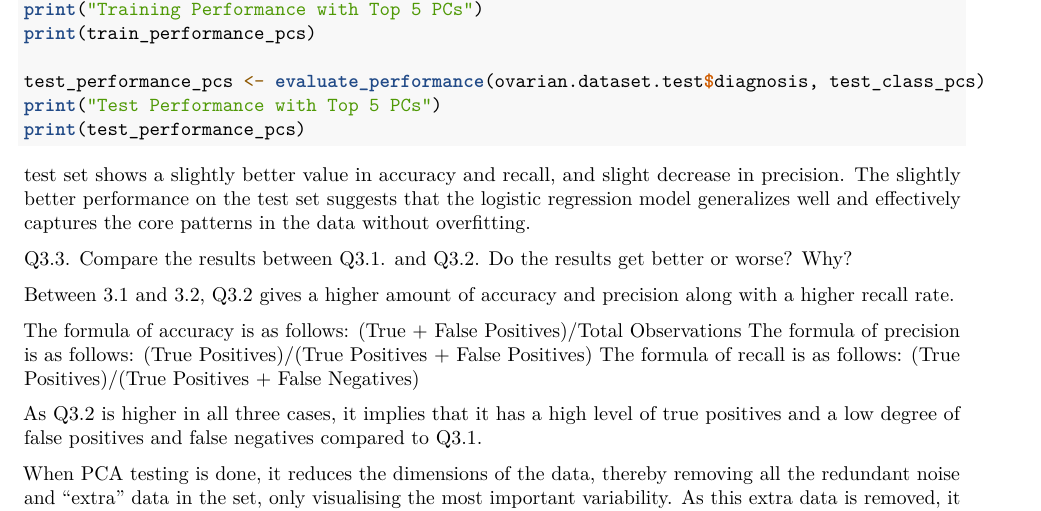
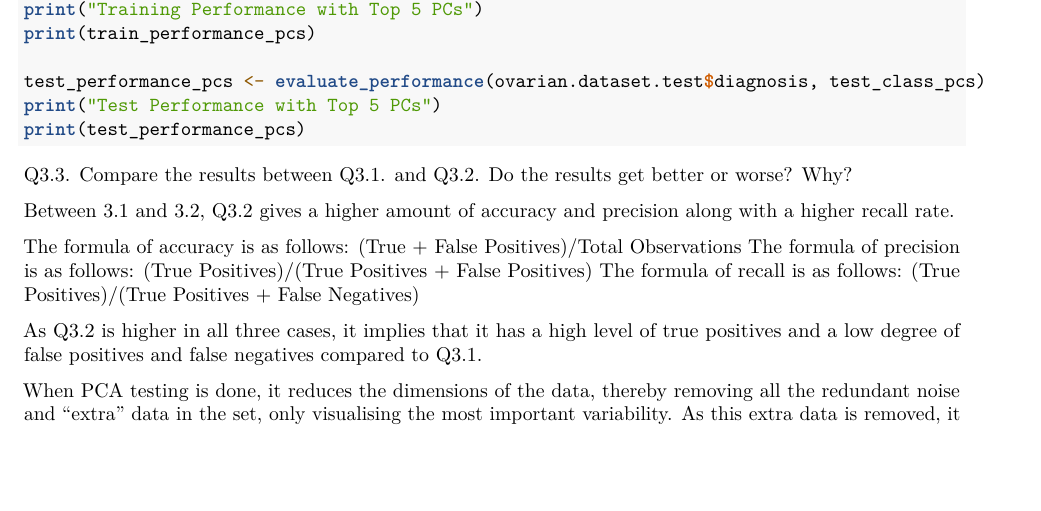
Before and after one commit to anya-1104/BMEG-310, an R Markdown document (Assignment 2 submission.Rmd): part of page 5 of 7, cut so that both start at the same text, the shorter picture padded with empty space. Rendered offline with R 4.5, knitr and Pandoc, then LaTeX, with nearby package versions; the code chunks are not run, so their results and figures are left out.

Commit message:
Update Assignment 2 submission.Rmd

````diff
--- a/Assignment 2 submission.Rmd
+++ b/Assignment 2 submission.Rmd
@@ -227,8 +227,6 @@ print("Test Performance with Top 5 PCs")
 print(test_performance_pcs)
 
 ```
-  test set shows a slightly better value in accuracy and recall, and slight decrease in precision. The slightly better performance on the test set suggests that the logistic regression model generalizes well and effectively captures the core patterns in the data without overfitting.
-
 Q3.3. Compare the results between Q3.1. and Q3.2. Do the results get better or worse? Why?
 
 Between 3.1 and 3.2, Q3.2 gives a higher amount of accuracy and precision along with a higher recall rate.
````
